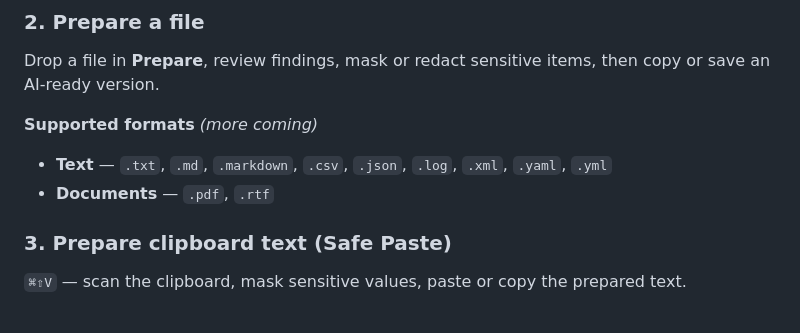
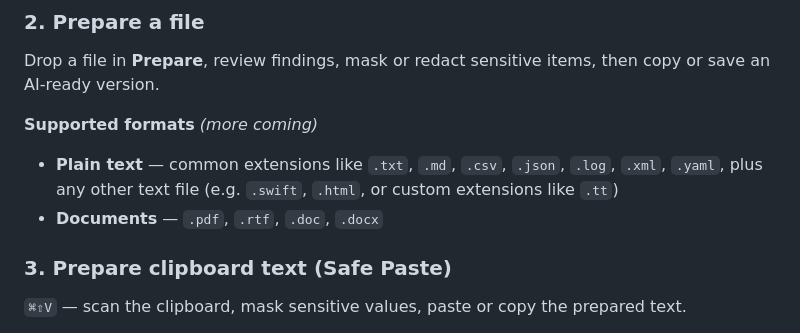
Before and after one commit to Offsend/Offsend, a Markdown page: README.md, the part around the change. Rendered like a GitHub page.

```diff
--- a/README.md
+++ b/README.md
@@ -42,8 +42,8 @@ Drop a file in **Prepare**, review findings, mask or redact sensitive items, the
 
 **Supported formats** *(more coming)*
 
-- **Text** — `.txt`, `.md`, `.markdown`, `.csv`, `.json`, `.log`, `.xml`, `.yaml`, `.yml`
-- **Documents** — `.pdf`, `.rtf`
+- **Plain text** — common extensions like `.txt`, `.md`, `.csv`, `.json`, `.log`, `.xml`, `.yaml`, plus any other text file (e.g. `.swift`, `.html`, or custom extensions like `.tt`)
+- **Documents** — `.pdf`, `.rtf`, `.doc`, `.docx`
 
 ### 3. Prepare clipboard text (Safe Paste)
 
```
